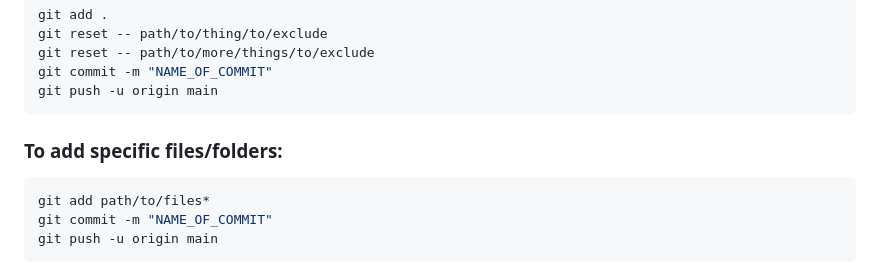
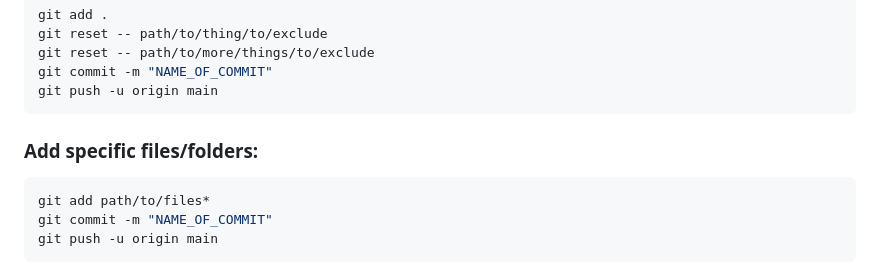
Before and after one commit to hbc/knowledgebase, a Markdown page: misc/new_to_remote_github_CLI_start_here.md, the part around the change. Drawn GitHub-style.

````diff
--- a/misc/new_to_remote_github_CLI_start_here.md
+++ b/misc/new_to_remote_github_CLI_start_here.md
@@ -70,7 +70,7 @@ git commit -m "NAME_OF_COMMIT"
 git push -u origin main
 ```
 
-### To add specific files/folders:
+### Add specific files/folders:
 
 ```bash
 git add path/to/files*
````
